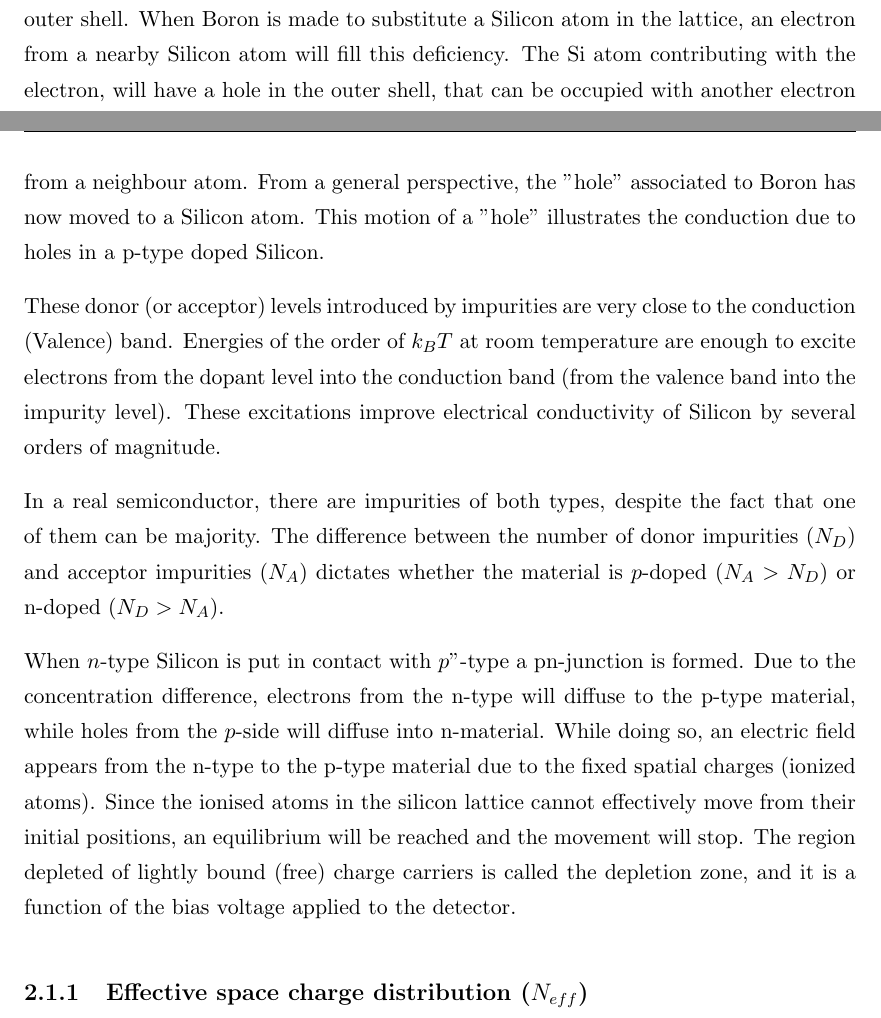
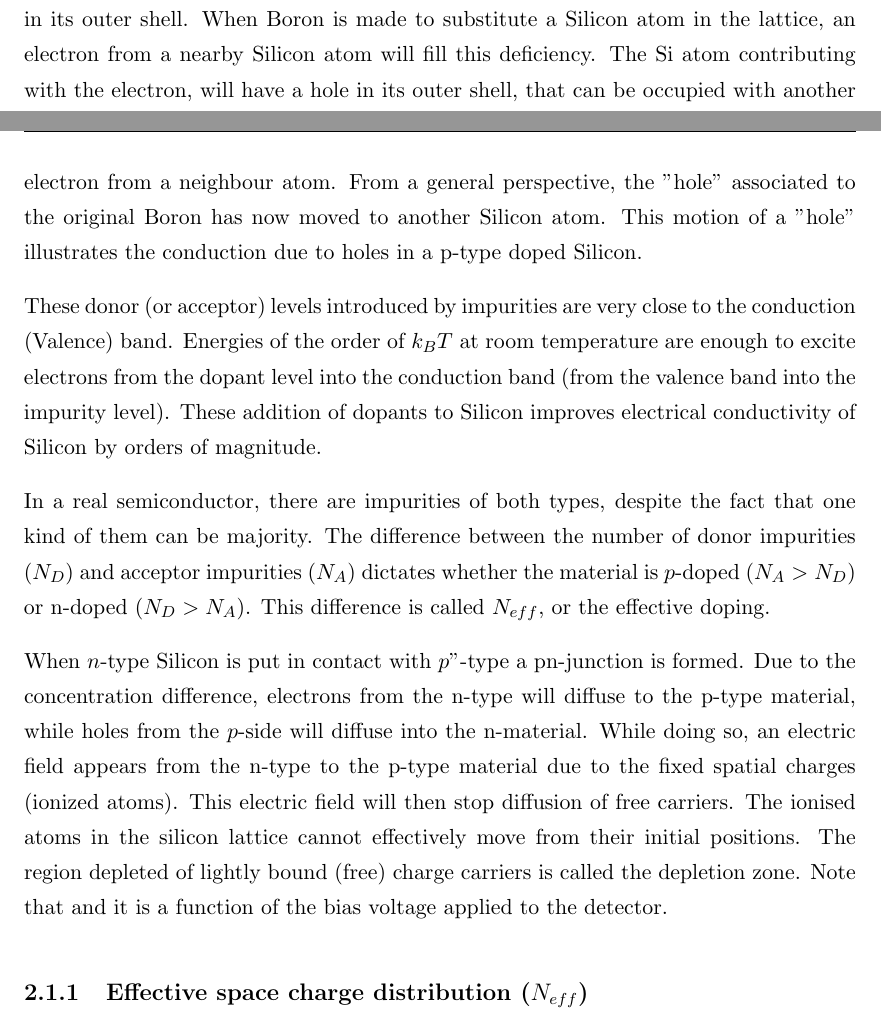
Before and after one commit to AlGepe/TFG, a LaTeX thesis (GraduateThesis.tex, which reads Chapters/Chapter2.tex): two parts of pages 6 and 7 of 39, joined at a grey line, cut so that both start at the same text. Compiled offline with pdfLaTeX.

Commit message:
Mas Marcos

```diff
--- a/Chapters/Chapter2.tex
+++ b/Chapters/Chapter2.tex
@@ -10,13 +10,13 @@ Even though this general concept of particle detector holds true for almost ever
 
 Silicon is a semiconductor material. Its electrical properties can be modified by adding controlled impurities to the lattice; this process is called doping. There are two main types of dopants used: acceptor impurities and donor impurities. Phosphorous is a typical donor dopant. It has 5 electrons in its outer shell. When added to the Si lattice, the extra electron is lightly bound. In the energy-momentum representation, the P atom introduces an energy close to the conduction band. Phosphorous doped silicon is known as n-type silicon.
 
-On the other hand, Boron is an example of acceptor dopant. Boron has 3 electrons in its outer shell. When Boron is made to substitute a Silicon atom in the lattice, an electron from a nearby Silicon atom will fill this deficiency. The Si atom contributing with the electron, will have a hole in the outer shell, that can be occupied with another electron from a neighbour atom. From a general perspective, the "hole" associated to Boron has now moved to a Silicon atom. This motion of a "hole" illustrates the conduction due to holes in a p-type doped Silicon.
+On the other hand, Boron is an example of acceptor dopant. Boron has 3 electrons in its outer shell. When Boron is made to substitute a Silicon atom in the lattice, an electron from a nearby Silicon atom will fill this deficiency. The Si atom contributing with the electron, will have a hole in its outer shell, that can be occupied with another electron from a neighbour atom. From a general perspective, the "hole" associated to the original Boron has now moved to another Silicon atom. This motion of a "hole" illustrates the conduction due to holes in a p-type doped Silicon.
 
-These donor (or acceptor) levels introduced by impurities are very close to the conduction (Valence) band. Energies of the order of $k_B T$ at room temperature are enough to excite electrons from the dopant level into the conduction band (from the valence band into the impurity level). These excitations improve electrical conductivity of Silicon by several orders of magnitude.
+These donor (or acceptor) levels introduced by impurities are very close to the conduction (Valence) band. Energies of the order of $k_B T$ at room temperature are enough to excite electrons from the dopant level into the conduction band (from the valence band into the impurity level). These addition of dopants to Silicon improves electrical conductivity of Silicon by orders of magnitude.
 
-In a real semiconductor, there are impurities of both types, despite the fact that one of them can be majority. The difference between the number of donor impurities ($N_D$) and acceptor impurities ($N_A$) dictates whether the material is $p$-doped ($N_A > N_D $) or n-doped ($N_D > N_A$).
+In a real semiconductor, there are impurities of both types, despite the fact that one kind of them can be majority. The difference between the number of donor impurities ($N_D$) and acceptor impurities ($N_A$) dictates whether the material is $p$-doped ($N_A > N_D $) or n-doped ($N_D > N_A$). This difference is called $N_{eff}$, or the effective doping.
 
-When $n$-type Silicon is put in contact with $p$"-type a pn-junction is formed. Due to the concentration difference, electrons from the n-type will diffuse to the p-type material, while holes from the $p$-side will diffuse into n-material. While doing so, an electric field appears from the n-type to the p-type material due to the fixed spatial charges (ionized atoms). Since the ionised atoms in the silicon lattice cannot effectively move from their initial positions, an equilibrium will be reached and the movement will stop. The region depleted of lightly bound (free) charge carriers is called the depletion zone, and it is a function of the bias voltage applied to the detector.
+When $n$-type Silicon is put in contact with $p$"-type a pn-junction is formed. Due to the concentration difference, electrons from the n-type will diffuse to the p-type material, while holes from the $p$-side will diffuse into the n-material. While doing so, an electric field appears from the n-type to the p-type material due to the fixed spatial charges (ionized atoms). This electric field will then stop diffusion of free carriers. The ionised atoms in the silicon lattice cannot effectively move from their initial positions. The region depleted of lightly bound (free) charge carriers is called the depletion zone. Note that and it is a function of the bias voltage applied to the detector.
 
 
 \subsection{Effective space charge distribution ($N_{eff}$)}
```
Also changed, not shown: Chapters/Chapter2.tex (2 more changed lines).
